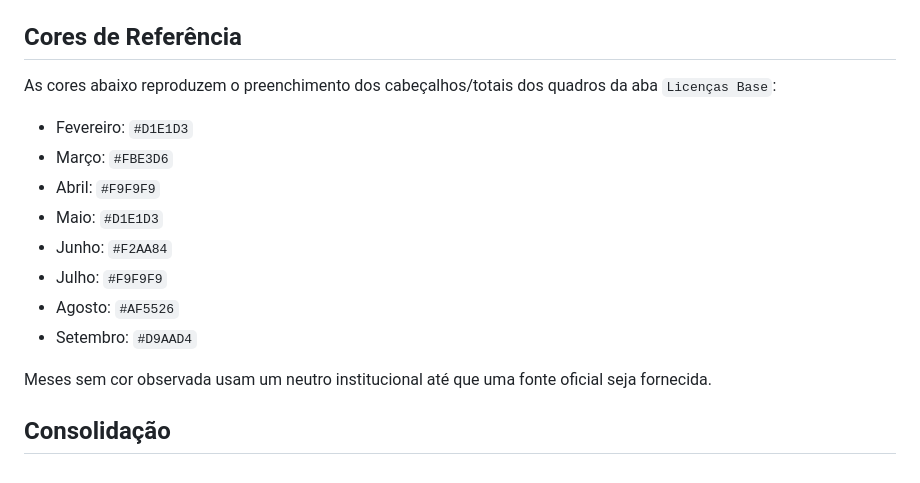
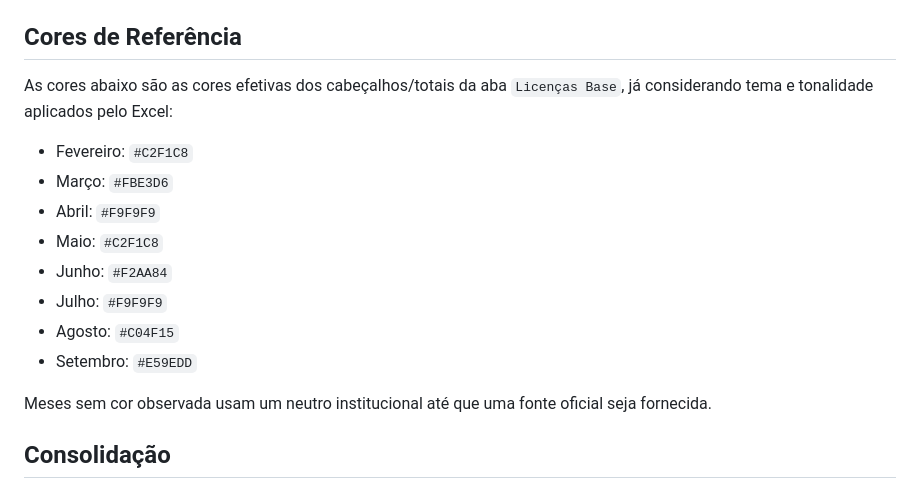
Before and after one commit to luizamoll/perseus-conferencia, a Markdown page: REGRA_STATUS_CURSO.md, the part around the change. GitHub-like rendering.

Commit message:
Corrige no documento as cores efetivas de referência

```diff
--- a/REGRA_STATUS_CURSO.md
+++ b/REGRA_STATUS_CURSO.md
@@ -63,16 +63,16 @@ Para competências futuras ainda não observadas na fonte, o fallback é `Fatura
 
 ## Cores de Referência
 
-As cores abaixo reproduzem o preenchimento dos cabeçalhos/totais dos quadros da aba `Licenças Base`:
+As cores abaixo são as cores efetivas dos cabeçalhos/totais da aba `Licenças Base`, já considerando tema e tonalidade aplicados pelo Excel:
 
-- Fevereiro: `#D1E1D3`
+- Fevereiro: `#C2F1C8`
 - Março: `#FBE3D6`
 - Abril: `#F9F9F9`
-- Maio: `#D1E1D3`
+- Maio: `#C2F1C8`
 - Junho: `#F2AA84`
 - Julho: `#F9F9F9`
-- Agosto: `#AF5526`
-- Setembro: `#D9AAD4`
+- Agosto: `#C04F15`
+- Setembro: `#E59EDD`
 
 Meses sem cor observada usam um neutro institucional até que uma fonte oficial seja fornecida.
 
```
